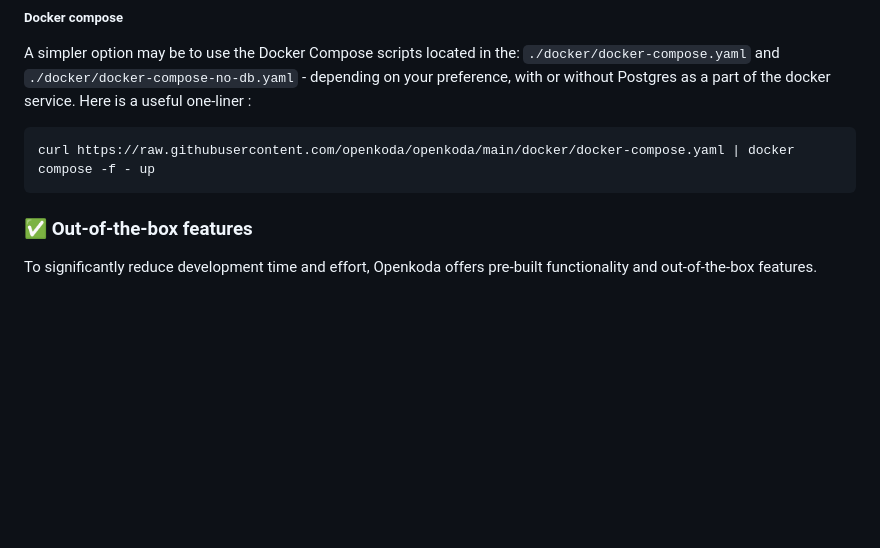
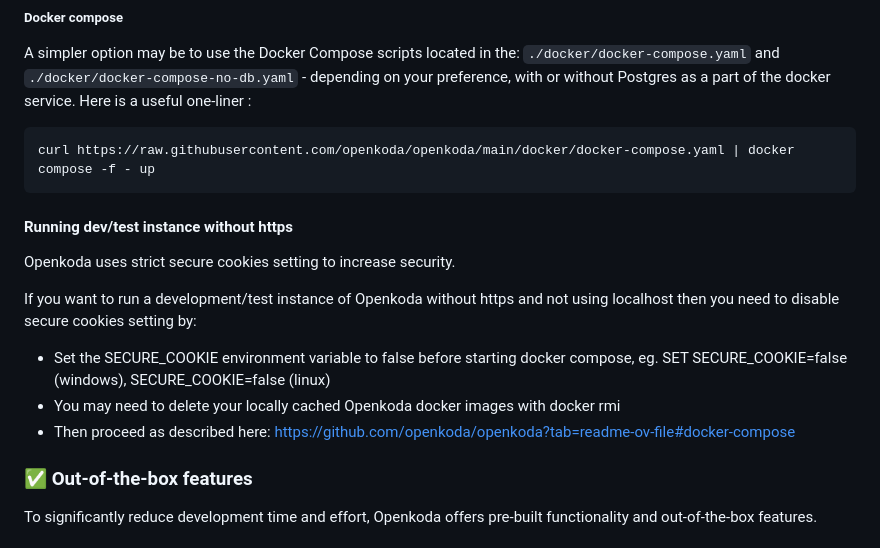
Before and after one commit to openkoda/openkoda, a Markdown page: README.md, the part around the change. Rendered like a GitHub page; blank space fills up the shorter version.

Commit message:
Update README.md
Added note on running dev/test instance without https and disabling secure cookies

````diff
--- a/README.md
+++ b/README.md
@@ -116,6 +116,17 @@ A simpler option may be to use the Docker Compose scripts located in the: `./doc
 ```
 curl https://raw.githubusercontent.com/openkoda/openkoda/main/docker/docker-compose.yaml | docker compose -f - up
 ```
+
+#### Running dev/test instance without https
+
+Openkoda uses strict secure cookies setting to increase security.
+
+If you want to run a development/test instance of Openkoda without https and not using localhost then you need to disable secure cookies setting by:
+
+* Set the SECURE_COOKIE environment variable to false before starting docker compose, eg. SET SECURE_COOKIE=false (windows), SECURE_COOKIE=false (linux)
+* You may need to delete your locally cached Openkoda docker images with docker rmi
+* Then proceed as described here: https://github.com/openkoda/openkoda?tab=readme-ov-file#docker-compose
+
 
 ### ✅ Out-of-the-box features
 
````
